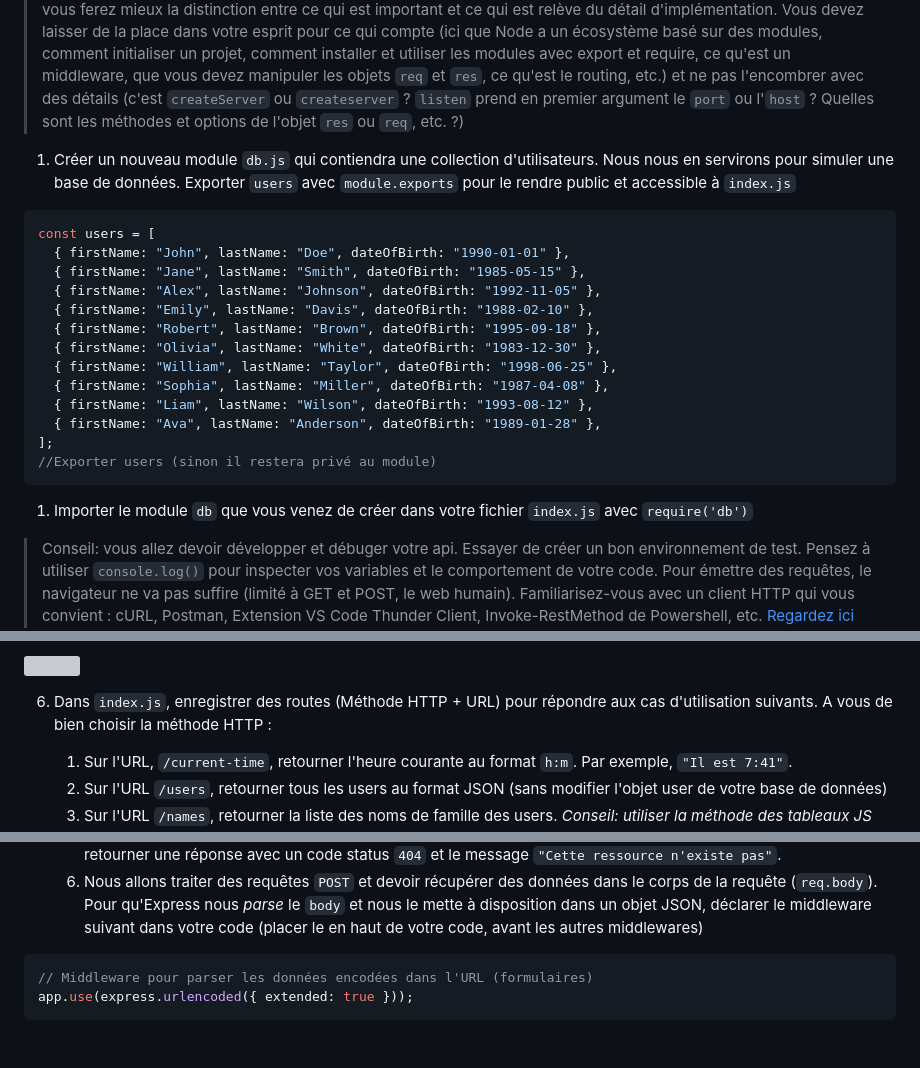
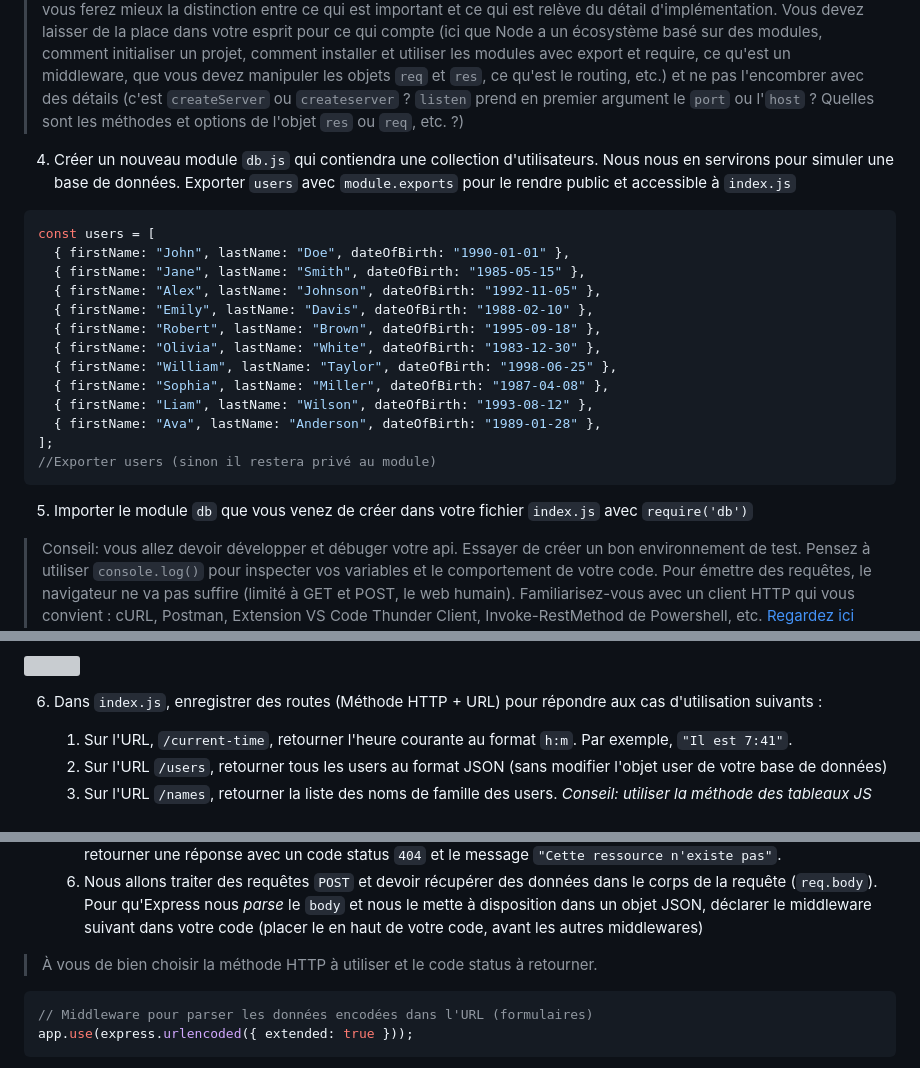
Before and after one commit to paul-schuhm/web-api, a Markdown page: exercices/exercice-supplementaire-node-express/exercices-supplémentaires-express.md, 3 parts joined by grey strips. Drawn GitHub-style; blank space fills up the shorter version; grey boxes are pictures that could not be loaded.

Commit message:
fix quelques typos

```diff
--- a/exercices/exercice-supplementaire-node-express/exercices-supplémentaires-express.md
+++ b/exercices/exercice-supplementaire-node-express/exercices-supplémentaires-express.md
@@ -27,8 +27,7 @@ Envoyer moi un message privé sur Teams ou un <a href="mailto:paul.schuhmacher.e
 3. Créer un script `"start"` dans votre `package.json` qui démarre l'application Node (et donc votre serveur http). Démarrer votre serveur avec la commande `npm run start` ou `npm start`. *Penser à utiliser l'option `--watch` de `node` pour rendre votre vie meilleure*
 > Conseil : pour démarrer le serveur, *vous devez savoir* qu'il faut créer un serveur http et qu'il doit *écouter* les requêtes HTTP entrantes sur un port libre de votre machine. Vous n'avez en revanche *pas besoin de savoir comment l'écrire par coeur*, pour cela référez vous à la documentation (le *hello world de Node.js*). A terme et avec de l'expérience, vous ferez mieux la distinction entre ce qui est important et ce qui est relève du détail d'implémentation. Vous devez laisser de la place dans votre esprit pour ce qui compte (ici que Node a un écosystème basé sur des modules, comment initialiser un projet, comment installer et utiliser les modules avec export et require, ce qu'est un middleware, que vous devez manipuler les objets `req` et `res`, ce qu'est le routing, etc.) et ne pas l'encombrer avec des détails (c'est `createServer` ou `createserver` ? `listen` prend en premier argument le `port` ou l'`host` ? Quelles sont les méthodes et options de l'objet `res` ou `req`, etc. ?)
 
-
-1. Créer un nouveau module `db.js` qui contiendra une collection d'utilisateurs. Nous nous en servirons pour simuler une base de données. Exporter `users` avec `module.exports` pour le rendre public et accessible à `index.js`
+4. Créer un nouveau module `db.js` qui contiendra une collection d'utilisateurs. Nous nous en servirons pour simuler une base de données. Exporter `users` avec `module.exports` pour le rendre public et accessible à `index.js`
 ~~~js
 const users = [
   { firstName: "John", lastName: "Doe", dateOfBirth: "1990-01-01" },
@@ -44,7 +43,8 @@ const users = [
 ];
 //Exporter users (sinon il restera privé au module)
 ~~~
-1. Importer le module `db` que vous venez de créer dans votre fichier `index.js` avec `require('db')`
+
+5. Importer le module `db` que vous venez de créer dans votre fichier `index.js` avec `require('db')`
 
 > Conseil: vous allez devoir développer et débuger votre api. Essayer de créer un bon environnement de test. Pensez à utiliser `console.log()` pour inspecter vos variables et le comportement de votre code. Pour émettre des requêtes, le navigateur ne va pas suffire (limité à GET et POST, le web humain). Familiarisez-vous avec un client HTTP qui vous convient : cURL, Postman, Extension VS Code Thunder Client, Invoke-RestMethod de Powershell, etc. [Regardez ici une liste de suggestion](https://github.com/paul-schuhm/web-api#clients-http). *Prenez votre temps* pour configurer un environnement de test qui vous convient et qui vous permet de faire une boucle de test rapidement. C'est un aspect très important. Plus la boucle de test est courte (édition du code source, requete, réponse), plus ce sera agréable de développer : vous gardez votre énergie pour répondre au problème à résoudre, vous pouvez facilement tester vos idées et vous débloquer. Votre environnement doit également vous permettre de documenter votre API et d'enregistrer vos requêtes pour l'avenir. Ajoutez les dans votre `README.md`, vous vous remercierez plus tard.
 
@@ -52,7 +52,7 @@ Par exemple, voici un environnement minimal qui me convient (à moi peut-être p
 
 ![](./env.png)
 
-6. Dans `index.js`, enregistrer des routes (Méthode HTTP + URL) pour répondre aux cas d'utilisation suivants. A vous de bien choisir la méthode HTTP :
+6. Dans `index.js`, enregistrer des routes (Méthode HTTP + URL) pour répondre aux cas d'utilisation suivants :
 
    1. Sur l'URL, `/current-time`, retourner l'heure courante au format `h:m`. Par exemple, `"Il est 7:41"`.
    2. Sur l'URL `/users`, retourner tous les users au format JSON (sans modifier l'objet user de votre base de données)
@@ -60,6 +60,8 @@ Par exemple, voici un environnement minimal qui me convient (à moi peut-être p
    4. Sur l'URL `/names`, rajouter un paramètre d'URL `start-with` qui permet de ne récupérer que les noms de famille qui commencent par la lettre donnée. Par exemple `GET /names?start-with=a` doit retourner `["Anderson"]`. *Conseil: utiliser la méthode des tableaux JS `filter()` pour filtrer votre liste d'user*
    5. Sur l'URL `/users/{firstname}`, retourner l'user identifié par son prénom. Par exemple, votre router doit capturer `GET /users/liam` et retourner `{ firstName: "Liam", lastName: "Wilson", dateOfBirth: "1993-08-12" }`. Pour cela utiliser la méthode `json()` de `res`. Le prénom dans l'URL doit être renseigné en minuscule, vous devez donc gérer la casse dans votre routeur. Si aucun user n'existe pour le `{firstname}` demandé, vous devez retourner une réponse avec un code status `404` et le message `"Cette ressource n'existe pas"`.
    6. Nous allons traiter des requêtes `POST` et devoir récupérer des données dans le corps de la requête (`req.body`). Pour qu'Express nous *parse* le `body` et nous le mette à disposition dans un objet JSON, déclarer le middleware suivant dans votre code (placer le en haut de votre code, avant les autres middlewares)
+
+> À vous de bien choisir la méthode HTTP à utiliser et le code status à retourner.
 
 ~~~js
 // Middleware pour parser les données encodées dans l'URL (formulaires)
```
